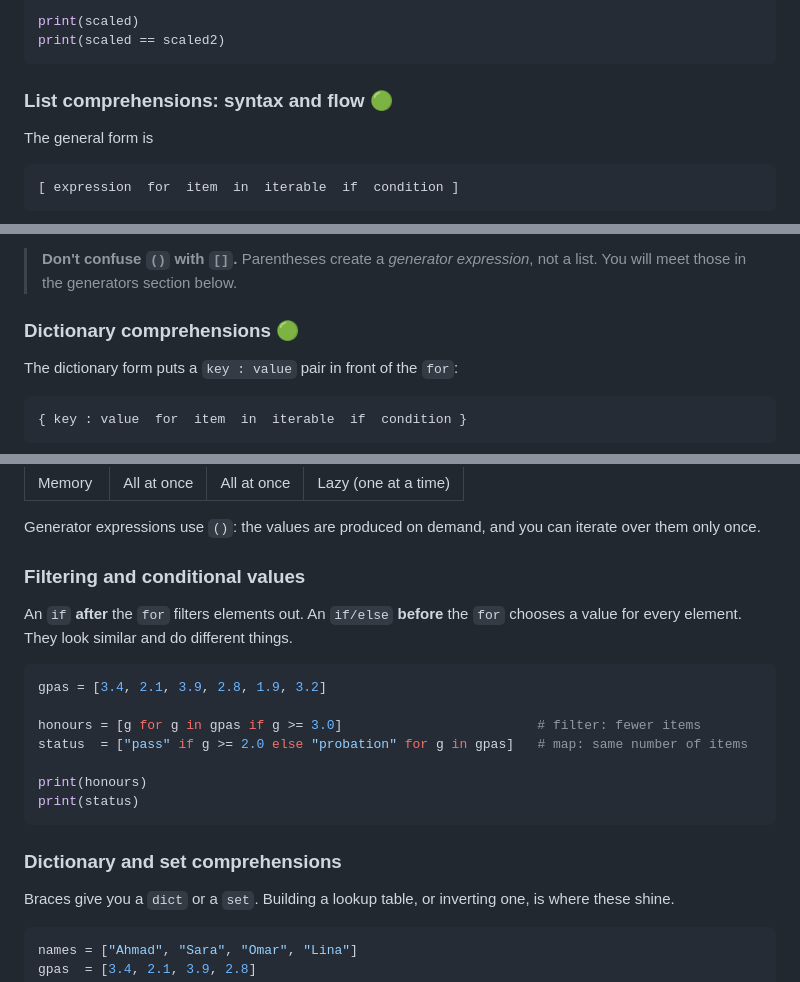
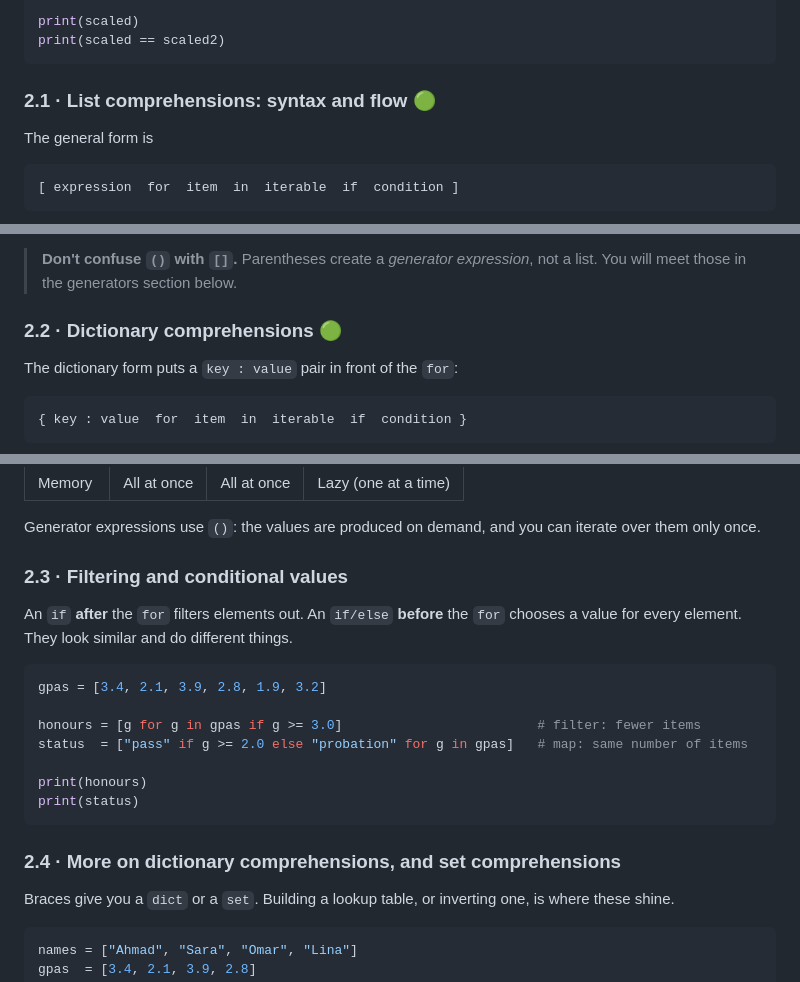
Before and after one commit to zmomani/pds-tutorial, a Markdown page: lessons/01-python-1.md, 3 parts joined by grey strips. Drawn GitHub-style.

Commit message:
Number subsections (1.1, 1.2, …) in lessons 01 and 02 so exam material can be cited by number

````diff
--- a/lessons/01-python-1.md
+++ b/lessons/01-python-1.md
@@ -80,7 +80,7 @@ print(scaled)
 print(scaled == scaled2)
 ```
 
-### List comprehensions: syntax and flow 🟢
+### 2.1 · List comprehensions: syntax and flow 🟢
 
 The general form is
 
@@ -115,7 +115,7 @@ The first example uses the filter step (`if v % 2 == 0`), the second only transf
 
 > **Don't confuse `()` with `[]`.** Parentheses create a *generator expression*, not a list. You will meet those in the generators section below.
 
-### Dictionary comprehensions 🟢
+### 2.2 · Dictionary comprehensions 🟢
 
 The dictionary form puts a `key : value` pair in front of the `for`:
 
@@ -151,7 +151,7 @@ In both examples the loop variable (`name`, `s`) becomes the key, and the expres
 
 Generator expressions use `()`: the values are produced on demand, and you can iterate over them only once.
 
-### Filtering and conditional values
+### 2.3 · Filtering and conditional values
 
 An `if` **after** the `for` filters elements out. An `if/else` **before** the `for` chooses a value for every element. They look similar and do different things.
 
@@ -165,7 +165,7 @@ print(honours)
 print(status)
 ```
 
-### Dictionary and set comprehensions
+### 2.4 · More on dictionary comprehensions, and set comprehensions
 
 Braces give you a `dict` or a `set`. Building a lookup table, or inverting one, is where these shine.
 
````
Also changed, not shown: other parts of lessons/01-python-1.md (+14 -14 lines), lessons/02-python-2.md (+12 -12 lines).
